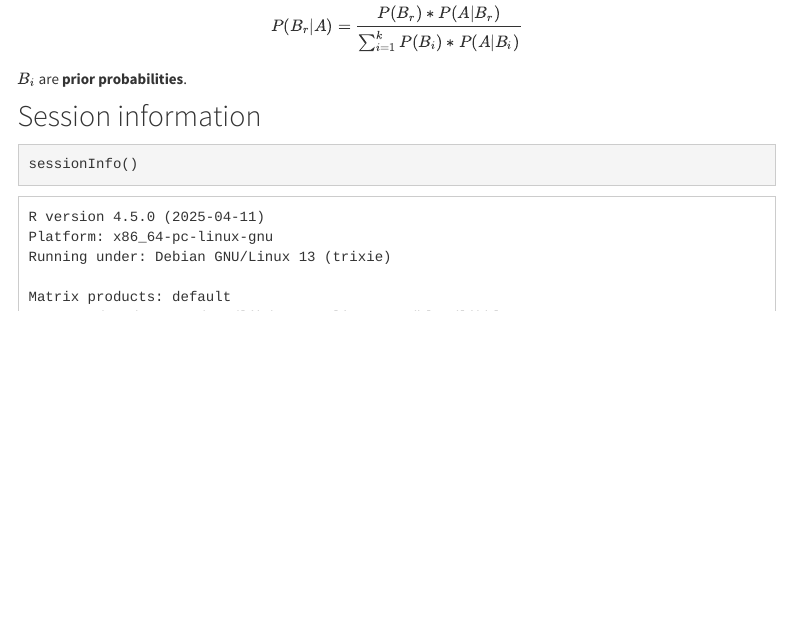
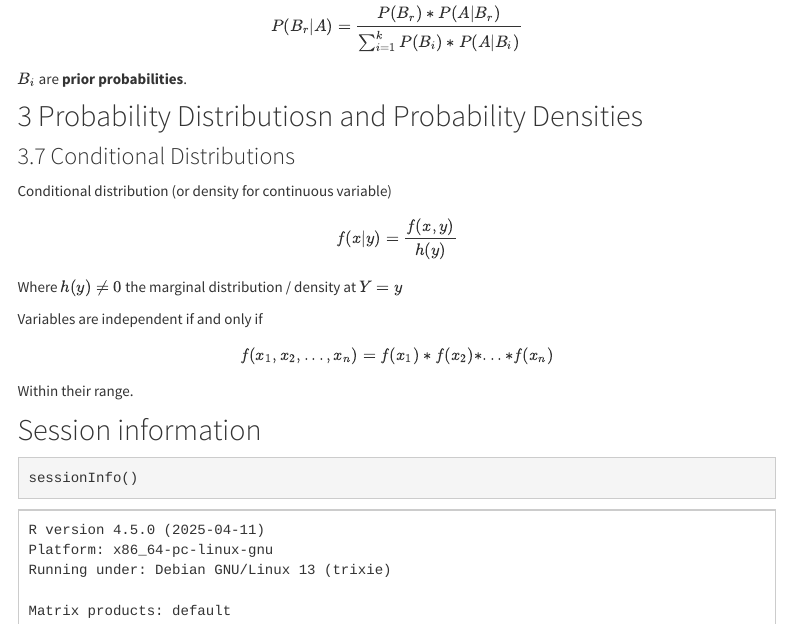
Before and after one commit to vanAmsterdam/epi_stats, an R Markdown document (analysis/freund_notes.Rmd): the page in a window 1100 px wide, from 1590 px down. Rendered offline with R 4.5, knitr and Pandoc, with nearby package versions; menus at the side of the page are left out.

Commit message:
added freund notes and stats summary

```diff
--- a/analysis/freund_notes.Rmd
+++ b/analysis/freund_notes.Rmd
@@ -93,6 +93,18 @@ $$P(B_r|A) = \frac{P(B_r)*P(A|B_r)}{\sum_{i=1}^k{P(B_i)*P(A|B_i)}}$$
 
 $B_i$ are **prior probabilities**.
 
+## 3 Probability Distributiosn and Probability Densities
+### 3.7 Conditional Distributions
+Conditional distribution (or density for continuous variable)
+$$f(x|y) = \frac{f(x,y)}{h(y)}$$
+Where $h(y) \neq 0$ the marginal distribution / density at $Y = y$
+
+Variables are independent if and only if
+
+$$f(x_1,x_2,...,x_n) = f(x_1)*f(x_2)*...*f(x_n)$$
+
+Within their range.
+
 ## Session information
 
 <!-- Insert the session information into the document -->
```
